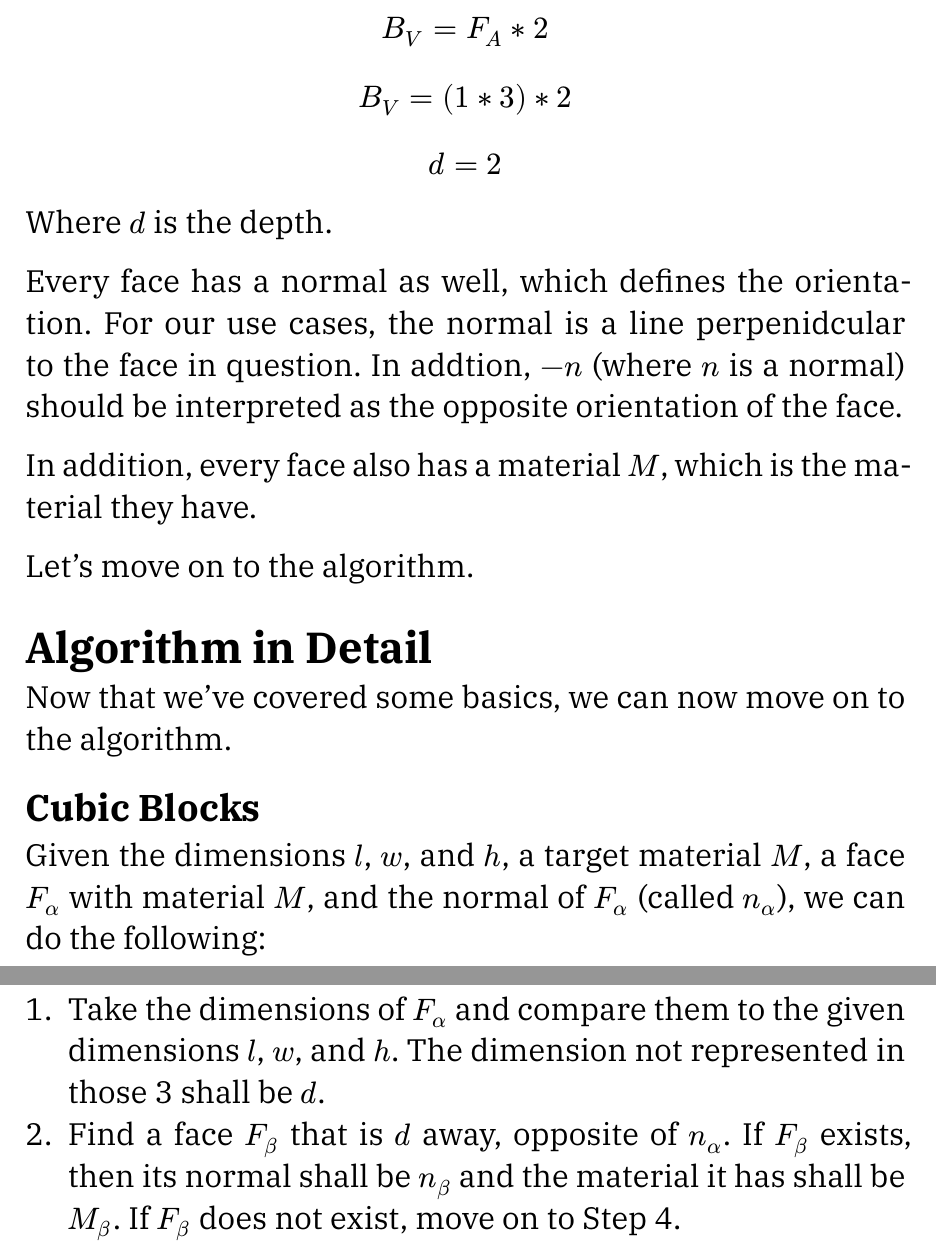
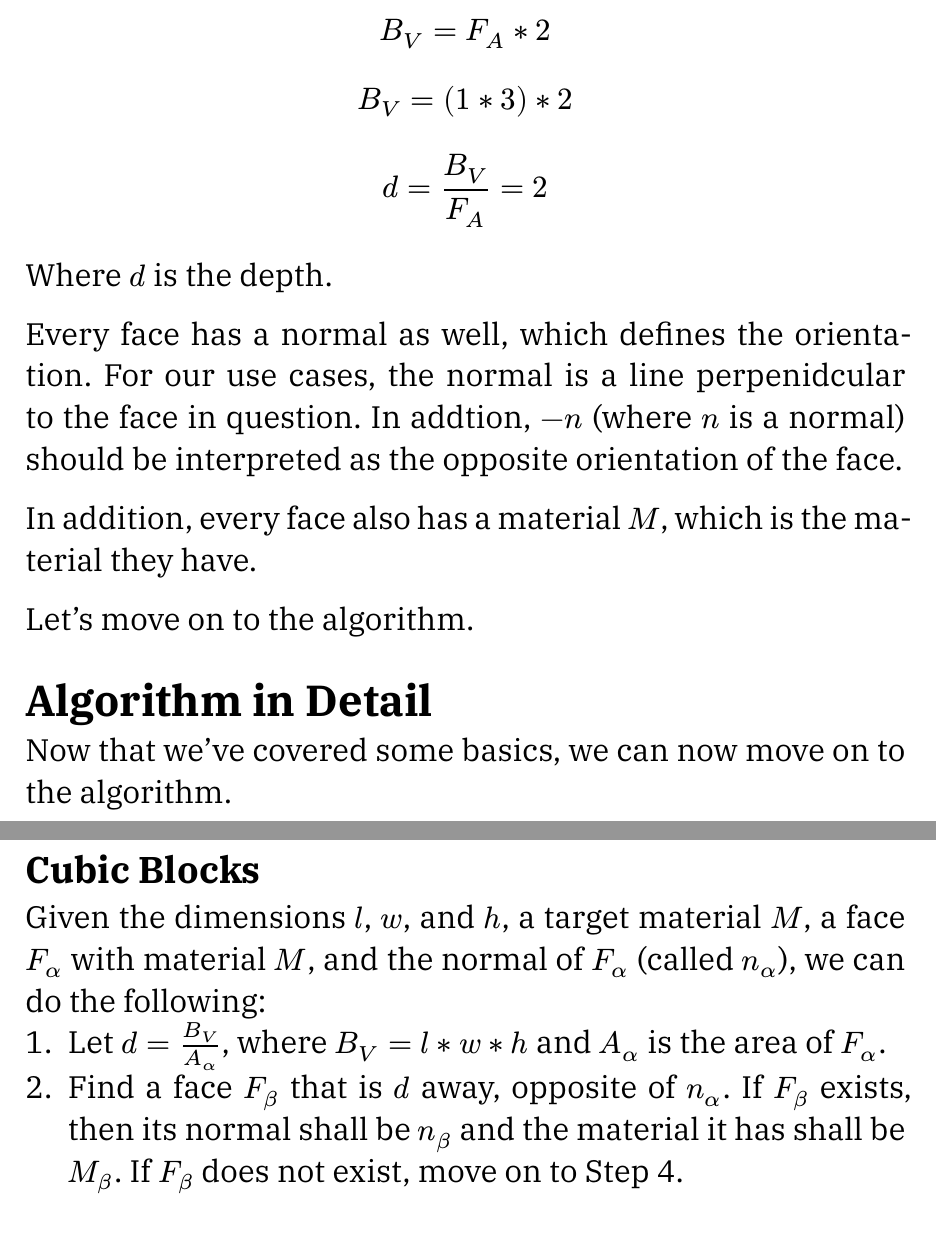
Before and after one commit to StandingPadAnimations/papers, a Typst document (meshswap/meshswap.typ): two parts of pages 2 and 3 of 4, joined at a grey line, cut so that both start at the same text. The pictures show the PDF file meshswap/meshswap.pdf that the author committed with the source.

Commit message:
Revised meshswap paper

```diff
--- a/meshswap/meshswap.typ
+++ b/meshswap/meshswap.typ
@@ -28,7 +28,7 @@ Given a block $B$ with the dimensions $1m * 2m * 3m$ (where $m$ is meters) and a
 $ F_A = 1 * 3       $
 $ B_V = F_A * 2     $
 $ B_V = (1 * 3) * 2 $
-$ d = 2             $
+$ d = B_V / F_A = 2 $
 
 Where $d$ is the depth.
 
@@ -41,7 +41,7 @@ Let's move on to the algorithm.
 Now that we've covered some basics, we can now move on to the algorithm.
 == Cubic Blocks
 Given the dimensions $l$, $w$, and $h$, a target material $M$, a face $F_alpha$ with material $M$, and the normal of $F_alpha$ (called $n_alpha$), we can do the following:
-1. Take the dimensions of $F_alpha$ and compare them to the given dimensions $l$, $w$, and $h$. The dimension not represented in those 3 shall be $d$.
+1. Let $d = B_V / A_alpha$, where $B_V = l * w * h$ and $A_alpha$ is the area of $F_alpha$.
 2. Find a face $F_beta$ that is $d$ away, opposite of $n_alpha$. If $F_beta$ exists, then its normal shall be $n_beta$ and the material it has shall be $M_beta$. If $F_beta$ does not exist, move on to Step 4.
 3. Provided $F_beta$ exists, it is part of the same block as $F_alpha$ if the following are true:
 $ n_beta = -n_alpha $
```
Also changed, not shown: meshswap/README.md, meshswap/meshswap.pdf, meshswap/meshswap.typ (2 more changed lines).
